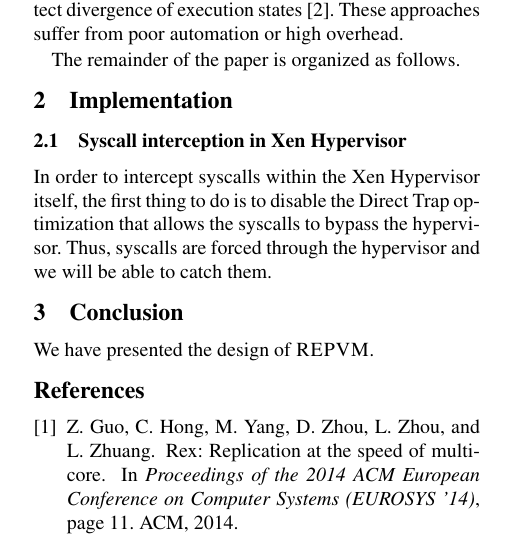
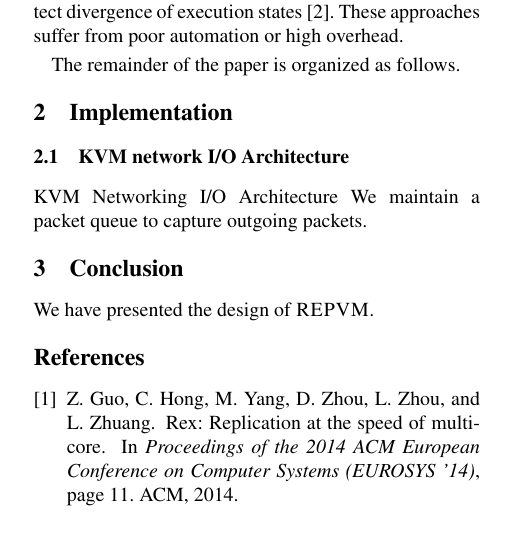
Before and after one commit to yining0417/CloudCom, a LaTeX paper (paper.tex, which reads impl.tex): part of one column of the page, cut so that both start at the same text. Compiled offline with pdfLaTeX; a LaTeX package or settings file that is missing is left out.

Commit message:
Update impl.tex

```diff
--- a/impl.tex
+++ b/impl.tex
@@ -1,7 +1,5 @@
  \section{Implementation} \label{sec:impl}
 
-\subsection{Syscall interception in Xen Hypervisor}\label{sec:interception}
-In order to intercept syscalls within the Xen Hypervisor itself, the first thing to
-do is to disable the Direct Trap optimization that allows the syscalls to bypass the
-hypervisor. Thus, syscalls are forced through the hypervisor and we will be able to
-catch them.
+\subsection{KVM network I/O Architecture}\label{sec:architecture}
+KVM Networking I/O Architecture
+We maintain a packet queue to capture outgoing packets.
```
